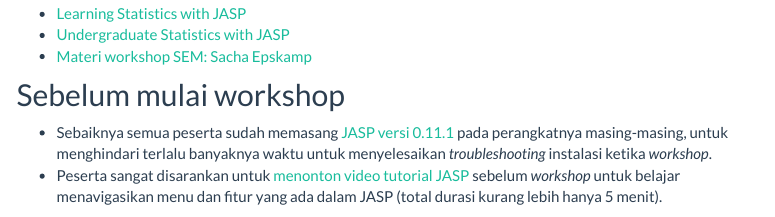
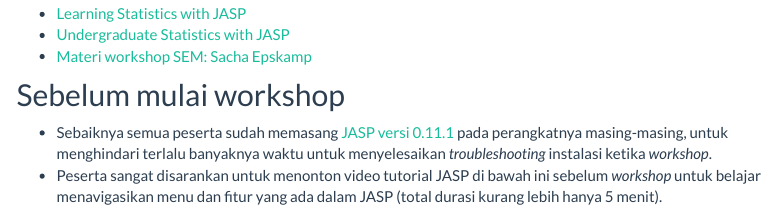
Before and after one commit to rameliaz/lvm-cfa, an R Markdown document (index.Rmd): the page in a window 1100 px wide, from 1950 px down. Rendered offline with R 4.5, knitr and Pandoc, with nearby package versions; menus at the side of the page are left out.

Commit message:
modif index

```diff
--- a/index.Rmd
+++ b/index.Rmd
@@ -84,4 +84,4 @@
 ## Sebelum mulai workshop
 
 * Sebaiknya semua peserta sudah memasang [JASP versi 0.11.1](https://jasp-stats.org/download/) pada perangkatnya masing-masing, untuk menghindari terlalu banyaknya waktu untuk menyelesaikan *troubleshooting* instalasi ketika *workshop*.
-* Peserta sangat disarankan untuk [menonton video tutorial JASP](https://www.youtube.com/embed/HxqB7CUA-XI) sebelum *workshop* untuk belajar menavigasikan menu dan fitur yang ada dalam JASP (total durasi kurang lebih hanya 5 menit).
+* Peserta sangat disarankan untuk menonton video tutorial JASP di bawah ini sebelum *workshop* untuk belajar menavigasikan menu dan fitur yang ada dalam JASP (total durasi kurang lebih hanya 5 menit).
```
Also changed, not shown: index.Rmd (2 more changed lines), 3 other files.
